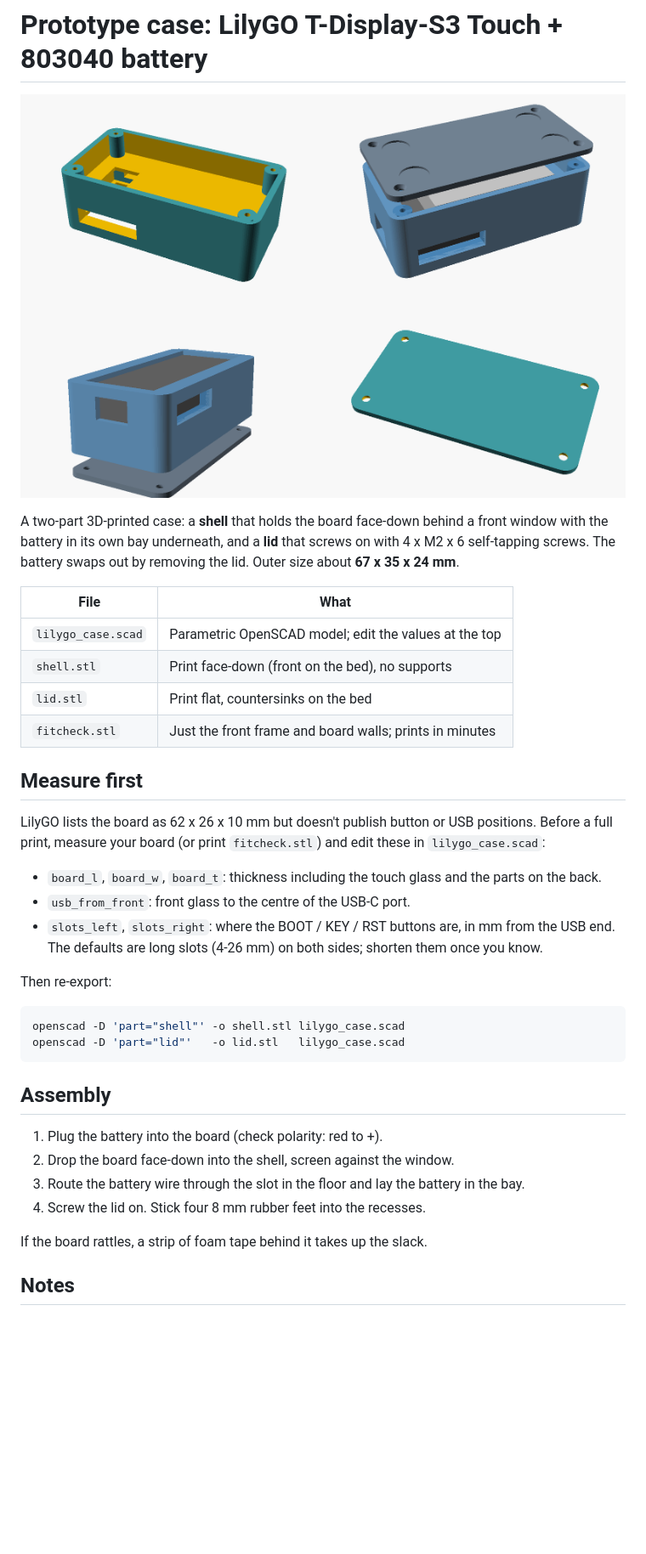
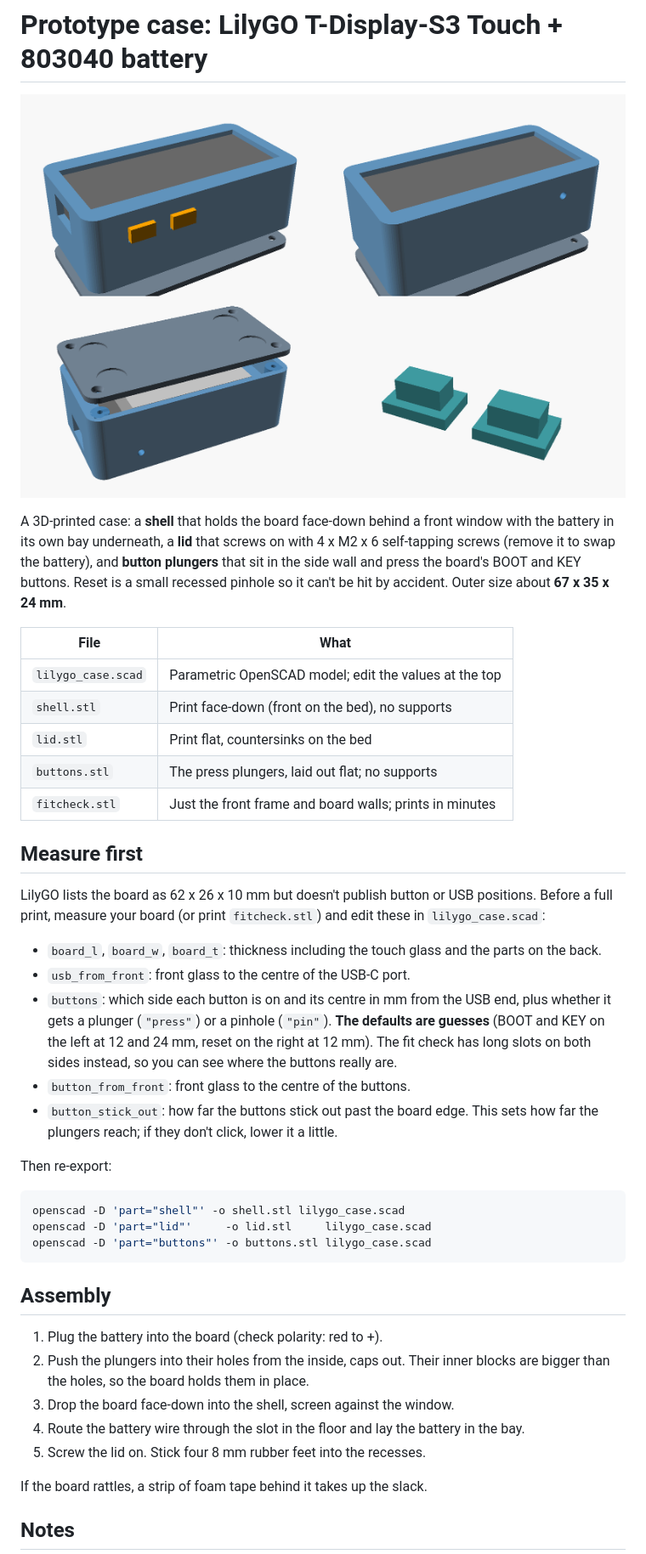
Before and after one commit to jeffraines/battlebuddy, a Markdown page: enclosure/README.md, the part around the change. Shown at 85% size. Rendered like a GitHub page; pictures changed too: enclosure/preview.png; blank space fills up the shorter version.

Commit message:
Add printed press buttons and a reset pinhole to the case
Plungers sit in the side wall with an inner block that keeps them in and
presses the board's BOOT and KEY buttons; reset gets a recessed pinhole.
Positions are parameters (defaults are guesses until measured); the fit
check keeps long slots for finding them.

Co-Authored-By: Claude Opus 5.5 <noreply@anthropic.com>
Claude-Session: https://claude.ai/code/session_01SxtFVzoSVDinNWYQygv5rN

````diff
--- a/enclosure/README.md
+++ b/enclosure/README.md
@@ -2,16 +2,19 @@
 
 ![Case preview](preview.png)
 
-A two-part 3D-printed case: a **shell** that holds the board face-down behind a
-front window with the battery in its own bay underneath, and a **lid** that
-screws on with 4 x M2 x 6 self-tapping screws. The battery swaps out by
-removing the lid. Outer size about **67 x 35 x 24 mm**.
+A 3D-printed case: a **shell** that holds the board face-down behind a front
+window with the battery in its own bay underneath, a **lid** that screws on
+with 4 x M2 x 6 self-tapping screws (remove it to swap the battery), and
+**button plungers** that sit in the side wall and press the board's BOOT and
+KEY buttons. Reset is a small recessed pinhole so it can't be hit by
+accident. Outer size about **67 x 35 x 24 mm**.
 
 | File | What |
 |---|---|
 | `lilygo_case.scad` | Parametric OpenSCAD model; edit the values at the top |
 | `shell.stl` | Print face-down (front on the bed), no supports |
 | `lid.stl` | Print flat, countersinks on the bed |
+| `buttons.stl` | The press plungers, laid out flat; no supports |
 | `fitcheck.stl` | Just the front frame and board walls; prints in minutes |
 
 ## Measure first
@@ -23,24 +26,32 @@ and edit these in `lilygo_case.scad`:
 - `board_l`, `board_w`, `board_t`: thickness including the touch glass and the
   parts on the back.
 - `usb_from_front`: front glass to the centre of the USB-C port.
-- `slots_left`, `slots_right`: where the BOOT / KEY / RST buttons are, in mm
-  from the USB end. The defaults are long slots (4-26 mm) on both sides; shorten
-  them once you know.
+- `buttons`: which side each button is on and its centre in mm from the USB
+  end, plus whether it gets a plunger (`"press"`) or a pinhole (`"pin"`).
+  **The defaults are guesses** (BOOT and KEY on the left at 12 and 24 mm, reset
+  on the right at 12 mm). The fit check has long slots on both sides instead,
+  so you can see where the buttons really are.
+- `button_from_front`: front glass to the centre of the buttons.
+- `button_stick_out`: how far the buttons stick out past the board edge. This
+  sets how far the plungers reach; if they don't click, lower it a little.
 
 Then re-export:
 
 ```sh
 openscad -D 'part="shell"' -o shell.stl lilygo_case.scad
-openscad -D 'part="lid"'   -o lid.stl   lilygo_case.scad
+openscad -D 'part="lid"'     -o lid.stl     lilygo_case.scad
+openscad -D 'part="buttons"' -o buttons.stl lilygo_case.scad
 ```
 
 ## Assembly
 
 1. Plug the battery into the board (check polarity: red to +).
-2. Drop the board face-down into the shell, screen against the window.
-3. Route the battery wire through the slot in the floor and lay the battery
+2. Push the plungers into their holes from the inside, caps out. Their inner
+   blocks are bigger than the holes, so the board holds them in place.
+3. Drop the board face-down into the shell, screen against the window.
+4. Route the battery wire through the slot in the floor and lay the battery
    in the bay.
-4. Screw the lid on. Stick four 8 mm rubber feet into the recesses.
+5. Screw the lid on. Stick four 8 mm rubber feet into the recesses.
 
 If the board rattles, a strip of foam tape behind it takes up the slack.
 
````
Also changed, not shown: 5 other files.
